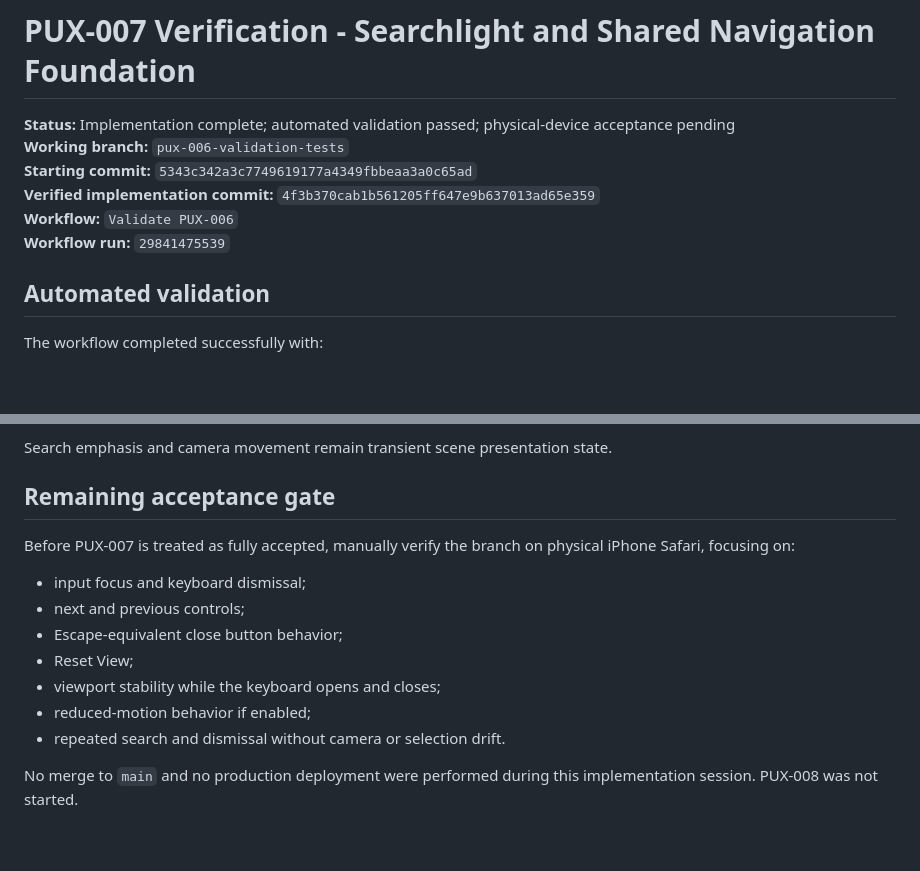
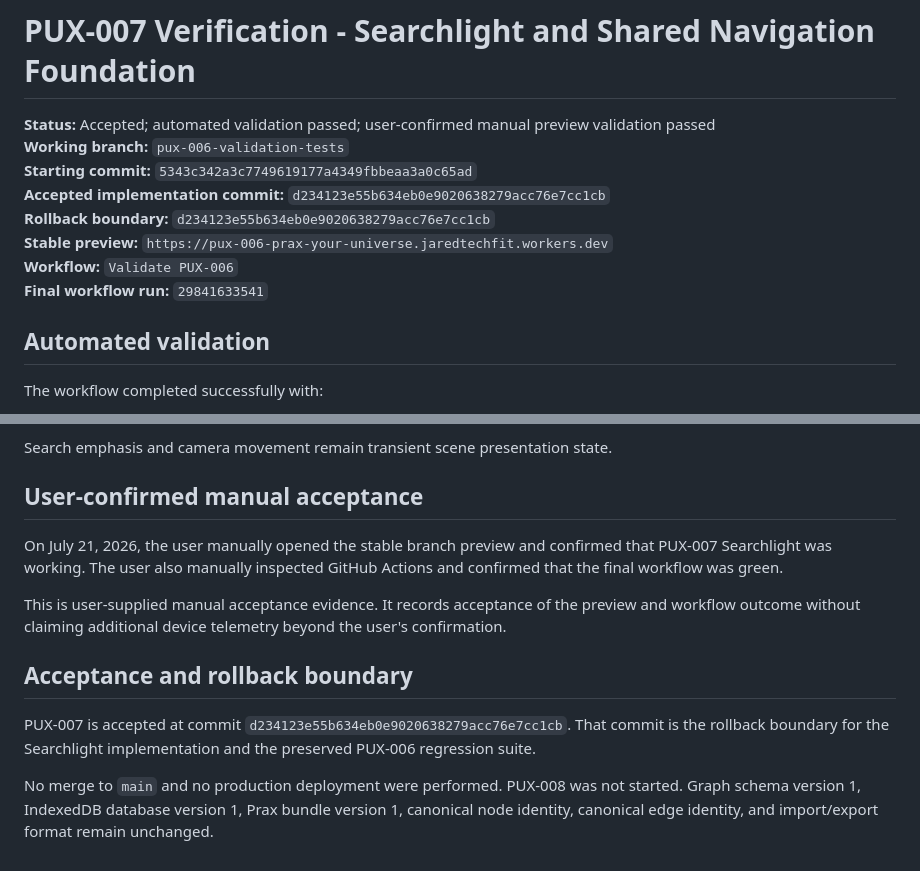
Before and after one commit to nothinginfinity/prax-your-universe, a Markdown page: docs/PUX_007_VERIFICATION.md, 2 parts joined by grey strips. Drawn GitHub-style; blank space fills up the shorter version.

Commit message:
docs: record PUX-007 acceptance

```diff
--- a/docs/PUX_007_VERIFICATION.md
+++ b/docs/PUX_007_VERIFICATION.md
@@ -1,11 +1,13 @@
 # PUX-007 Verification - Searchlight and Shared Navigation Foundation
 
-**Status:** Implementation complete; automated validation passed; physical-device acceptance pending
+**Status:** Accepted; automated validation passed; user-confirmed manual preview validation passed
 **Working branch:** `pux-006-validation-tests`
 **Starting commit:** `5343c342a3c7749619177a4349fbbeaa3a0c65ad`
-**Verified implementation commit:** `4f3b370cab1b561205ff647e9b637013ad65e359`
+**Accepted implementation commit:** `d234123e55b634eb0e9020638279acc76e7cc1cb`
+**Rollback boundary:** `d234123e55b634eb0e9020638279acc76e7cc1cb`
+**Stable preview:** `https://pux-006-prax-your-universe.jaredtechfit.workers.dev`
 **Workflow:** `Validate PUX-006`
-**Workflow run:** `29841475539`
+**Final workflow run:** `29841633541`
 
 ## Automated validation
 
@@ -66,16 +68,14 @@ PUX-007 did not change:
 
 Search emphasis and camera movement remain transient scene presentation state.
 
-## Remaining acceptance gate
+## User-confirmed manual acceptance
 
-Before PUX-007 is treated as fully accepted, manually verify the branch on physical iPhone Safari, focusing on:
+On July 21, 2026, the user manually opened the stable branch preview and confirmed that PUX-007 Searchlight was working. The user also manually inspected GitHub Actions and confirmed that the final workflow was green.
 
-- input focus and keyboard dismissal;
-- next and previous controls;
-- Escape-equivalent close button behavior;
-- Reset View;
-- viewport stability while the keyboard opens and closes;
-- reduced-motion behavior if enabled;
-- repeated search and dismissal without camera or selection drift.
+This is user-supplied manual acceptance evidence. It records acceptance of the preview and workflow outcome without claiming additional device telemetry beyond the user's confirmation.
 
-No merge to `main` and no production deployment were performed during this implementation session. PUX-008 was not started.
+## Acceptance and rollback boundary
+
+PUX-007 is accepted at commit `d234123e55b634eb0e9020638279acc76e7cc1cb`. That commit is the rollback boundary for the Searchlight implementation and the preserved PUX-006 regression suite.
+
+No merge to `main` and no production deployment were performed. PUX-008 was not started. Graph schema version 1, IndexedDB database version 1, Prax bundle version 1, canonical node identity, canonical edge identity, and import/export format remain unchanged.
```
